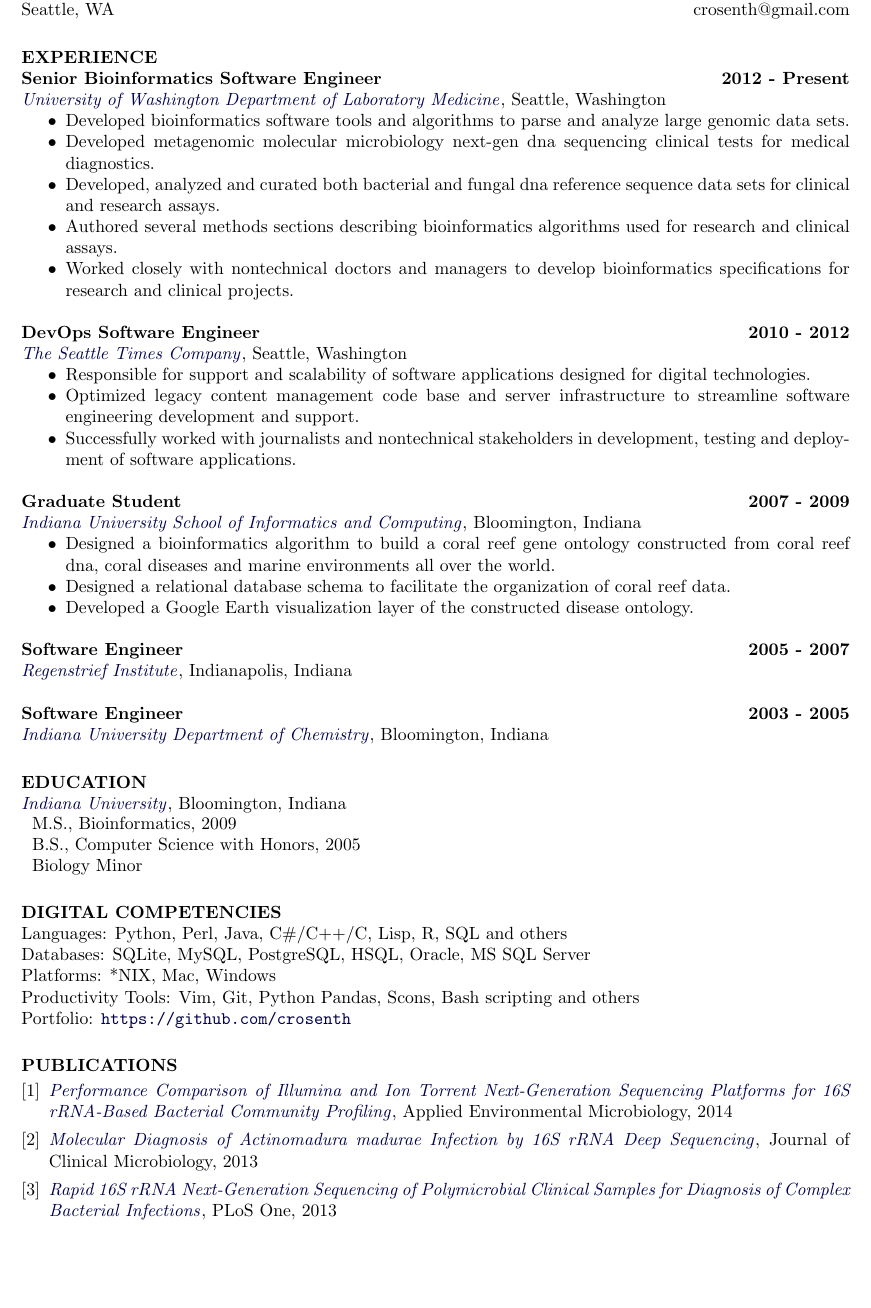
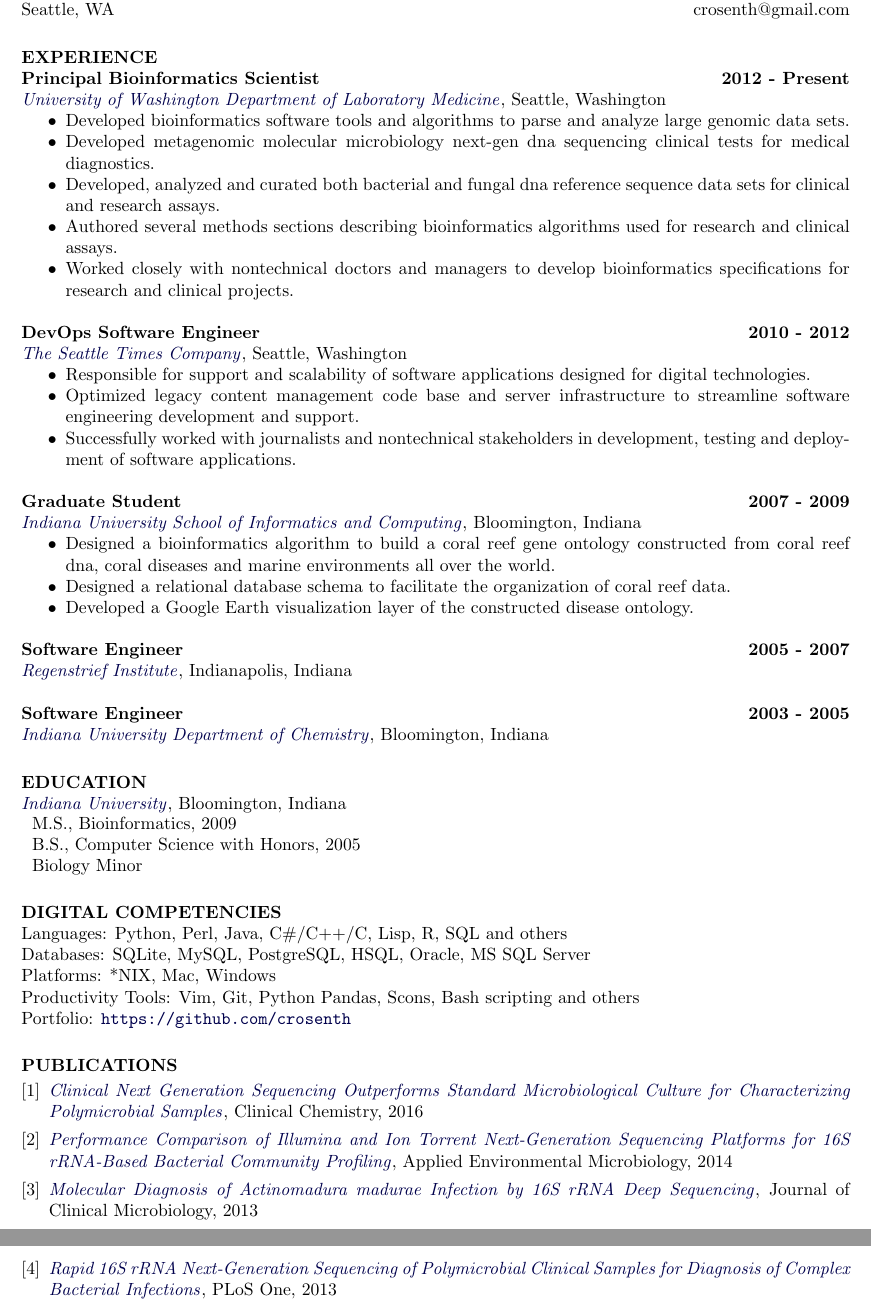
Before and after one commit to crosenth/resume, a LaTeX CV (crosenth.tex): part of the page before the commit and two parts of pages 1 and 2 of 2 after it, the two joined at a grey line, cut so that both start at the same text, the shorter picture padded with empty space. Compiled offline with pdfLaTeX.

Commit message:
added 2016 publication

```diff
--- a/crosenth.tex
+++ b/crosenth.tex
@@ -22,7 +22,7 @@
 
 \section{EXPERIENCE}
 
-\textbf{Senior Bioinformatics Software Engineer} \hfill \textbf{2012 - Present}\\
+\textbf{Principal Bioinformatics Scientist} \hfill \textbf{2012 - Present}\\
 \href{http://depts.washington.edu/labweb/}{\textit{University of Washington Department of Laboratory Medicine}},
 Seattle, Washington
 \begin{itemize} \itemsep -2pt
@@ -72,21 +72,28 @@ Portfolio: \url{https://github.com/crosenth}
 
 \section{PUBLICATIONS}
 \renewcommand{\section}[2]{}
-\begin{thebibliography}{3}
+\begin{thebibliography}{4}
   \bibitem{rose1}
+    \href{http://clinchem.aaccjnls.org/content/62/11/1465}
+         {\textit{Clinical Next Generation Sequencing Outperforms Standard
+                  Microbiological Culture for Characterizing
+                  Polymicrobial Samples}},
+         Clinical Chemistry, 2016
+
+  \bibitem{rose2}
     \href{http://aem.asm.org/content/80/24/7583}
          {\textit{Performance Comparison of Illumina and Ion Torrent
                   Next-Generation Sequencing Platforms for 16S rRNA-Based
                   Bacterial Community Profiling}},
          Applied Environmental Microbiology, 2014
 
-  \bibitem{rose2}
+  \bibitem{rose3}
     \href{http://jcm.asm.org/content/51/12/4262}
          {\textit{Molecular Diagnosis of Actinomadura madurae
                   Infection by 16S rRNA Deep Sequencing}},
          Journal of Clinical Microbiology, 2013
 
-  \bibitem{rose3}
+  \bibitem{rose4}
     \href{http://journals.plos.org/plosone/article?id=10.1371/journal.pone.0065226}
          {\textit{Rapid 16S rRNA Next-Generation Sequencing of Polymicrobial
                   Clinical Samples for Diagnosis of Complex Bacterial Infections}},
```
Also changed, not shown: crosenth.pdf.
